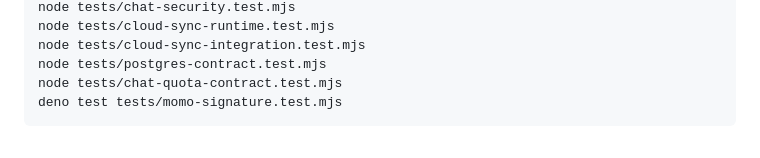
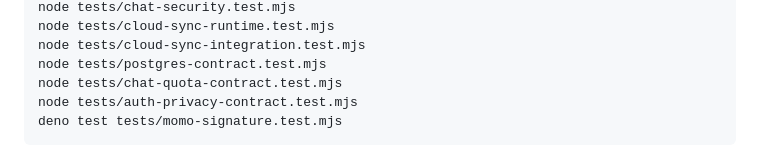
Before and after one commit to ltrtrongphu-png/LegendaryAI, a Markdown page: README.md, the part around the change. Rendered like a GitHub page.

Commit message:
docs(testing): include auth privacy regression

```diff
--- a/README.md
+++ b/README.md
@@ -95,6 +95,7 @@ node tests/cloud-sync-runtime.test.mjs
 node tests/cloud-sync-integration.test.mjs
 node tests/postgres-contract.test.mjs
 node tests/chat-quota-contract.test.mjs
+node tests/auth-privacy-contract.test.mjs
 deno test tests/momo-signature.test.mjs</code></pre>
 
 CI also type-checks Edge Functions with Deno and runs a Playwright browser smoke test for the app shell, deep links, and legal routes. To run that browser test locally, install Node.js 22, run `npm install --no-save --package-lock=false playwright@1.64.1`, install Chromium with `npx --no-install playwright install chromium`, then run `node tests/e2e-smoke.mjs`. These checks still do **not** replace adversarial integration tests against a real PostgreSQL/Supabase staging project, MoMo sandbox callback tests, or a live local-model smoke test.
```
